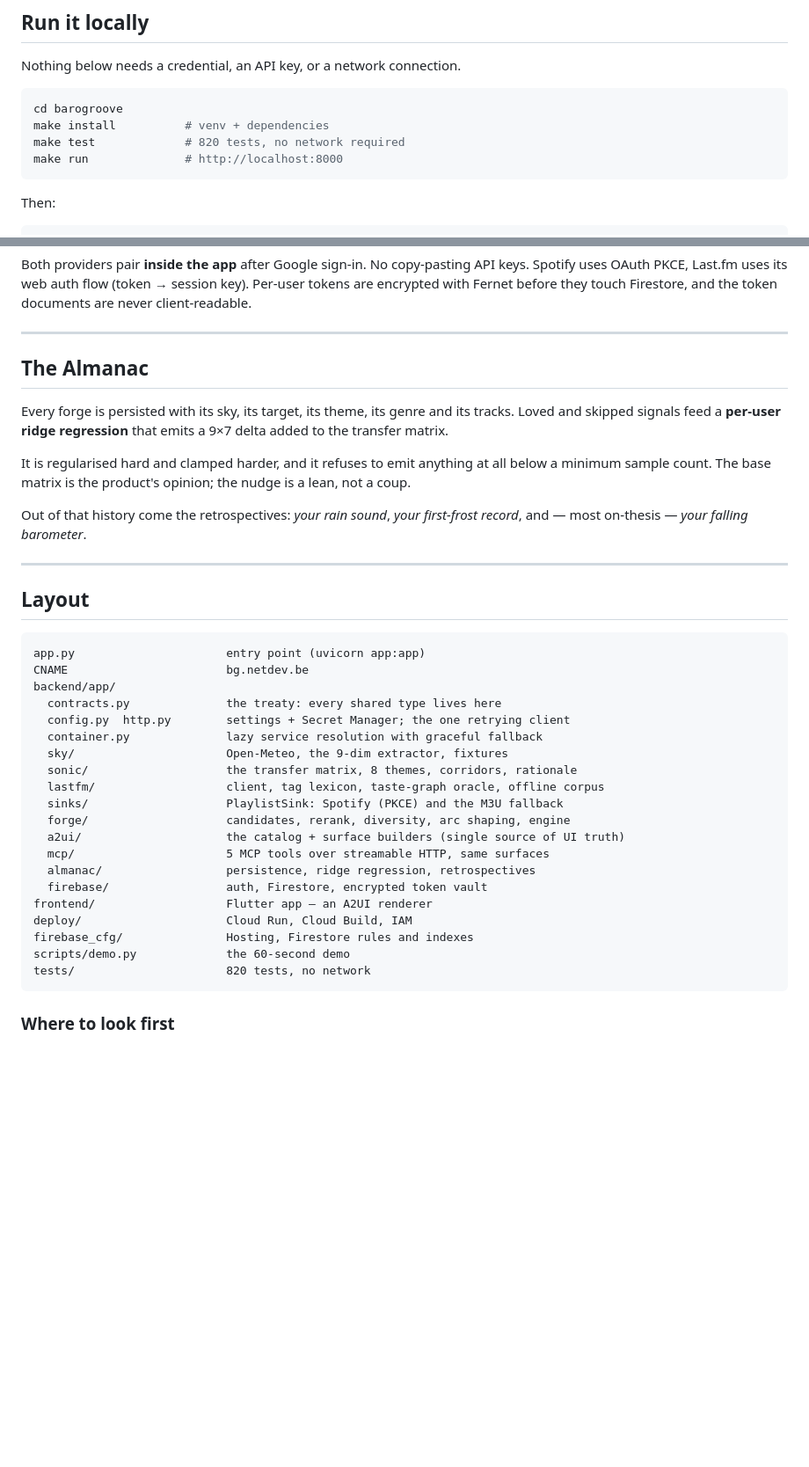
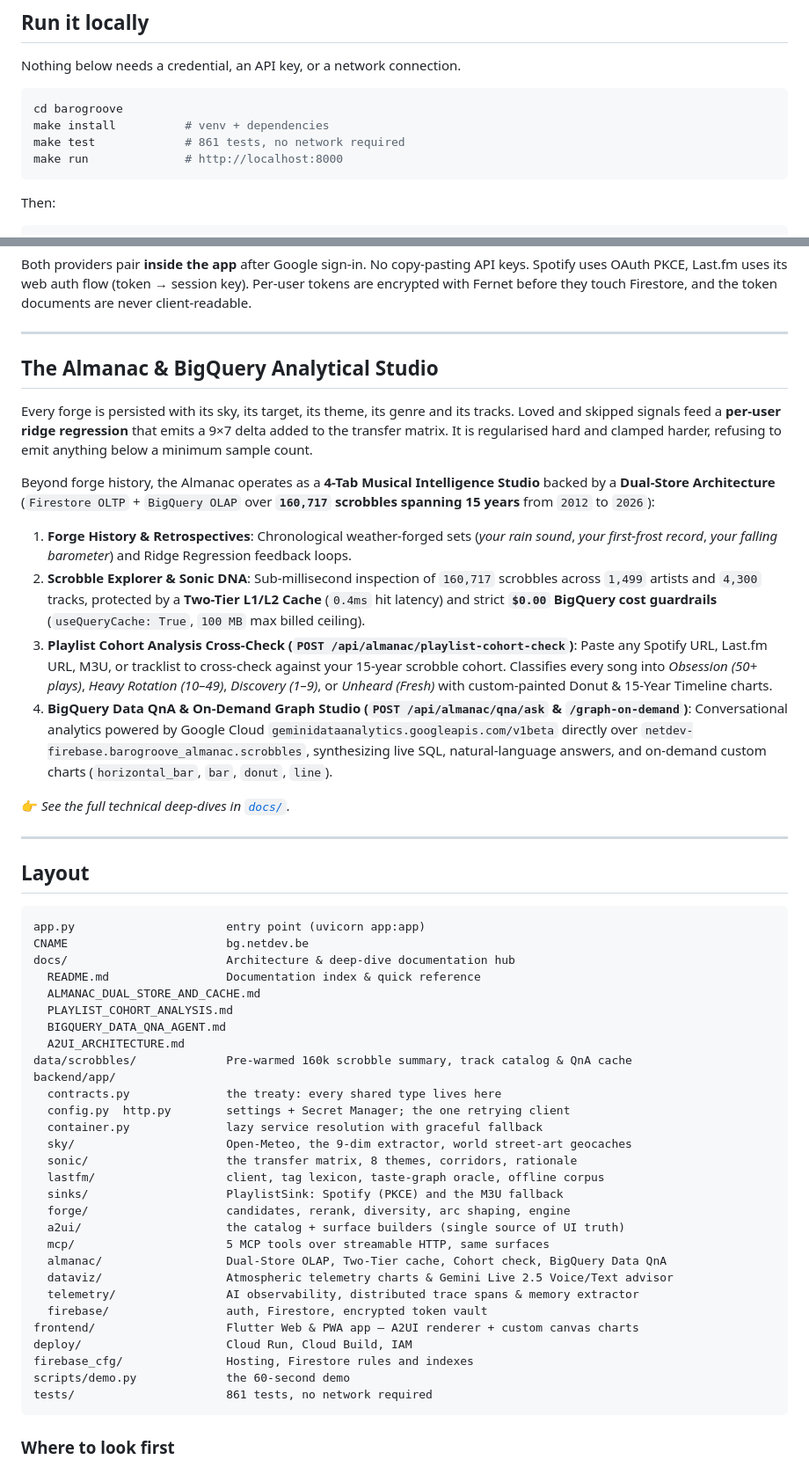
Before and after one commit to jpaquay/myshippedpy, a Markdown page: README.md, 2 parts joined by grey strips. Shown at 88% size. Drawn GitHub-style; blank space fills up the shorter version.

````diff
--- a/README.md
+++ b/README.md
@@ -184,7 +200,7 @@ Nothing below needs a credential, an API key, or a network connection.
 ```bash
 cd barogroove
 make install          # venv + dependencies
-make test             # 820 tests, no network required
+make test             # 861 tests, no network required
 make run              # http://localhost:8000
 ```
 
@@ -268,18 +284,32 @@ the token documents are never client-readable.
 
 ---
 
-## The Almanac
+## The Almanac & BigQuery Analytical Studio
 
 Every forge is persisted with its sky, its target, its theme, its genre and its
 tracks. Loved and skipped signals feed a **per-user ridge regression** that emits a
-9×7 delta added to the transfer matrix.
+9×7 delta added to the transfer matrix. It is regularised hard and clamped harder,
+refusing to emit anything below a minimum sample count.
 
-It is regularised hard and clamped harder, and it refuses to emit anything at all
-below a minimum sample count. The base matrix is the product's opinion; the nudge
-is a lean, not a coup.
+Beyond forge history, the Almanac operates as a **4-Tab Musical Intelligence Studio**
+backed by a **Dual-Store Architecture** (`Firestore OLTP` + `BigQuery OLAP` over
+**`160,717` scrobbles spanning 15 years** from `2012` to `2026`):
 
-Out of that history come the retrospectives: *your rain sound*, *your first-frost
-record*, and — most on-thesis — *your falling barometer*.
+1. **Forge History & Retrospectives**: Chronological weather-forged sets (*your rain sound*,
+   *your first-frost record*, *your falling barometer*) and Ridge Regression feedback loops.
+2. **Scrobble Explorer & Sonic DNA**: Sub-millisecond inspection of `160,717` scrobbles across
+   `1,499` artists and `4,300` tracks, protected by a **Two-Tier L1/L2 Cache** (`0.4ms` hit latency)
+   and strict **`$0.00` BigQuery cost guardrails** (`useQueryCache: True`, `100 MB` max billed ceiling).
+3. **Playlist Cohort Analysis Cross-Check (`POST /api/almanac/playlist-cohort-check`)**: Paste any
+   Spotify URL, Last.fm URL, M3U, or tracklist to cross-check against your 15-year scrobble cohort.
+   Classifies every song into *Obsession (50+ plays)*, *Heavy Rotation (10–49)*, *Discovery (1–9)*,
+   or *Unheard (Fresh)* with custom-painted Donut & 15-Year Timeline charts.
+4. **BigQuery Data QnA & On-Demand Graph Studio (`POST /api/almanac/qna/ask` & `/graph-on-demand`)**:
+   Conversational analytics powered by Google Cloud `geminidataanalytics.googleapis.com/v1beta`
+   directly over `netdev-firebase.barogroove_almanac.scrobbles`, synthesizing live SQL, natural-language
+   answers, and on-demand custom charts (`horizontal_bar`, `bar`, `donut`, `line`).
+
+👉 *See the full technical deep-dives in [`docs/`](./docs/README.md).*
 
 ---
 
@@ -288,24 +318,33 @@ record*, and — most on-thesis — *your falling barometer*.
 ```
 app.py                      entry point (uvicorn app:app)
 CNAME                       bg.netdev.be
+docs/                       Architecture & deep-dive documentation hub
+  README.md                 Documentation index & quick reference
+  ALMANAC_DUAL_STORE_AND_CACHE.md
+  PLAYLIST_COHORT_ANALYSIS.md
+  BIGQUERY_DATA_QNA_AGENT.md
+  A2UI_ARCHITECTURE.md
+data/scrobbles/             Pre-warmed 160k scrobble summary, track catalog & QnA cache
 backend/app/
   contracts.py              the treaty: every shared type lives here
   config.py  http.py        settings + Secret Manager; the one retrying client
   container.py              lazy service resolution with graceful fallback
-  sky/                      Open-Meteo, the 9-dim extractor, fixtures
+  sky/                      Open-Meteo, the 9-dim extractor, world street-art geocaches
   sonic/                    the transfer matrix, 8 themes, corridors, rationale
   lastfm/                   client, tag lexicon, taste-graph oracle, offline corpus
   sinks/                    PlaylistSink: Spotify (PKCE) and the M3U fallback
   forge/                    candidates, rerank, diversity, arc shaping, engine
   a2ui/                     the catalog + surface builders (single source of UI truth)
   mcp/                      5 MCP tools over streamable HTTP, same surfaces
-  almanac/                  persistence, ridge regression, retrospectives
+  almanac/                  Dual-Store OLAP, Two-Tier cache, Cohort check, BigQuery Data QnA
+  dataviz/                  Atmospheric telemetry charts & Gemini Live 2.5 Voice/Text advisor
+  telemetry/                AI observability, distributed trace spans & memory extractor
   firebase/                 auth, Firestore, encrypted token vault
-frontend/                   Flutter app — an A2UI renderer
+frontend/                   Flutter Web & PWA app — A2UI renderer + custom canvas charts
 deploy/                     Cloud Run, Cloud Build, IAM
 firebase_cfg/               Hosting, Firestore rules and indexes
 scripts/demo.py             the 60-second demo
-tests/                      820 tests, no network
+tests/                      861 tests, no network required
 ```
 
 ### Where to look first
````
Also changed, not shown: other parts of README.md (+17 -1 lines), docs/A2UI_ARCHITECTURE.md (added, +57 -0 lines), docs/BIGQUERY_DATA_QNA_AGENT.md (added, +126 -0 lines).
